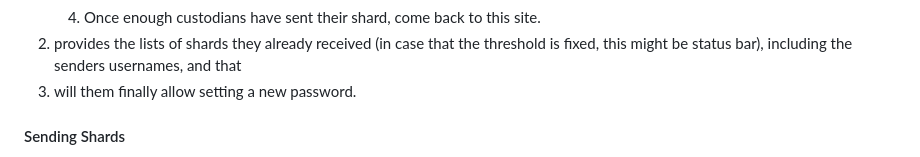
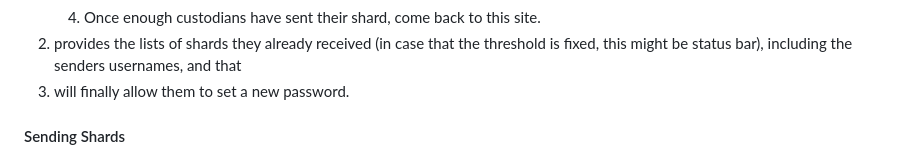
Before and after one commit to cryptpad/blueprints, a Markdown page: prototypes/secretsharing.md, the part around one of its changes. Rendered like a GitHub page.

Commit message:
secret sharing: minor typos (punctuations)

```diff
--- a/prototypes/secretsharing.md
+++ b/prototypes/secretsharing.md
@@ -254,7 +254,7 @@ redirected to a page with a URL like
 2. provides the lists of shards they already received (in case that
    the threshold is fixed, this might be status bar), including the senders
    usernames, and that
-3. will them finally allow setting a new password.
+3. will finally allow them to set a new password.
 
 #### Sending Shards
 
```
Also changed, not shown: other parts of prototypes/secretsharing.md (+2 -2 lines).
